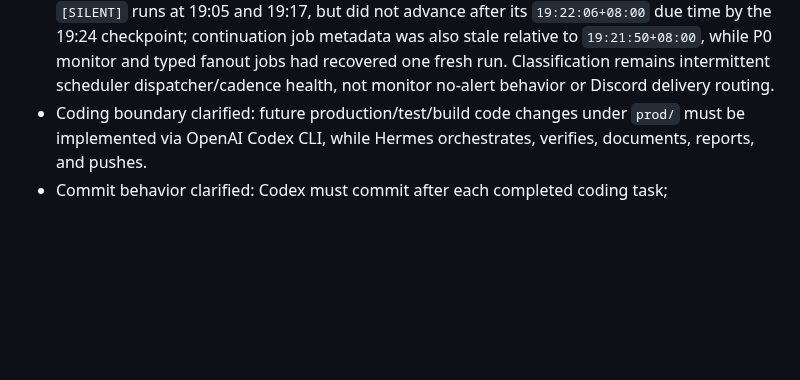
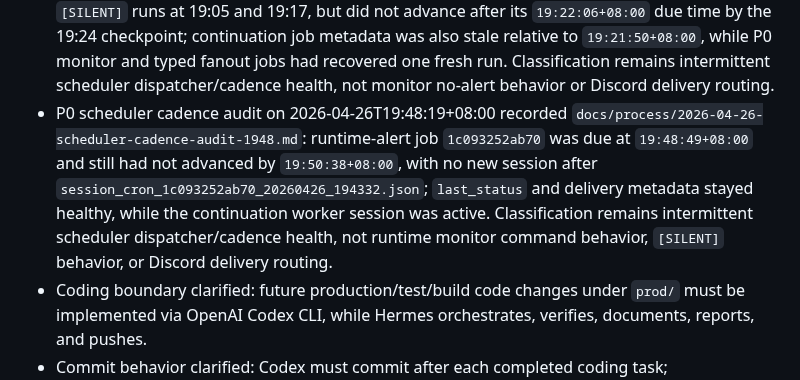
Before and after one commit to lanyusea/screeps, a Markdown page: docs/process/active-work-state.md, the part around the change. Rendered like a GitHub page; blank space fills up the shorter version.

Commit message:
docs: record scheduler cadence audit at 1948

```diff
--- a/docs/process/active-work-state.md
+++ b/docs/process/active-work-state.md
@@ -280,6 +280,7 @@ If any task remains open for more than 4 hours without a final conclusion, publi
 - P0 scheduler cadence audit on 2026-04-26T18:00:26+08:00 recorded `docs/process/2026-04-26-scheduler-cadence-audit-1800.md`: runtime-alert job `1c093252ab70` last ran at `17:57:47+08:00`, became due at `18:02:47+08:00`, and still had not created a new session or advanced metadata by `18:03:29+08:00`. Delivery target and last-status fields remained healthy, so the active blocker is still cron dispatcher cadence/rescheduling rather than monitor command behavior.
 - P0 scheduler cadence audit on 2026-04-26T18:32:15+08:00 recorded `docs/process/2026-04-26-scheduler-cadence-audit-1832.md`: after main advanced to `0343354` and open PRs were clear, `jobs.json` still showed far-future `next_run_at` values for P0 monitor and typed fanout jobs, and runtime-alert job `1c093252ab70` remained overdue 80 seconds after its `18:30:55+08:00` due time with no new session beyond `session_cron_1c093252ab70_20260426_175736.json`. Latest alert output remains healthy `[SILENT]` when run, so the active blocker is scheduler cadence/rescheduling rather than monitor command behavior.
 - P0 scheduler cadence audit on 2026-04-26T19:24:08+08:00 recorded `docs/process/2026-04-26-scheduler-cadence-audit-1924.md`: runtime-alert job `1c093252ab70` had fresh successful `[SILENT]` runs at 19:05 and 19:17, but did not advance after its `19:22:06+08:00` due time by the 19:24 checkpoint; continuation job metadata was also stale relative to `19:21:50+08:00`, while P0 monitor and typed fanout jobs had recovered one fresh run. Classification remains intermittent scheduler dispatcher/cadence health, not monitor no-alert behavior or Discord delivery routing.
+- P0 scheduler cadence audit on 2026-04-26T19:48:19+08:00 recorded `docs/process/2026-04-26-scheduler-cadence-audit-1948.md`: runtime-alert job `1c093252ab70` was due at `19:48:49+08:00` and still had not advanced by `19:50:38+08:00`, with no new session after `session_cron_1c093252ab70_20260426_194332.json`; `last_status` and delivery metadata stayed healthy, while the continuation worker session was active. Classification remains intermittent scheduler dispatcher/cadence health, not runtime monitor command behavior, `[SILENT]` behavior, or Discord delivery routing.
 - Coding boundary clarified: future production/test/build code changes under `prod/` must be implemented via OpenAI Codex CLI, while Hermes orchestrates, verifies, documents, reports, and pushes.
 - Commit behavior clarified: Codex must commit after each completed coding task; documentation-only changes may be committed by Hermes directly.
 - Git identity configured globally and local history rewritten to `lanyusea's bot <lanyusea@gmail.com>`; local rewrite succeeded, remote force push was blocked by platform smart approval and still needs an approved force-push path if remote history rewrite is still desired.
```
Also changed, not shown: docs/ops/roadmap.md (+2 -1 lines), docs/process/2026-04-26-scheduler-cadence-audit-1948.md (added, +37 -0 lines).
